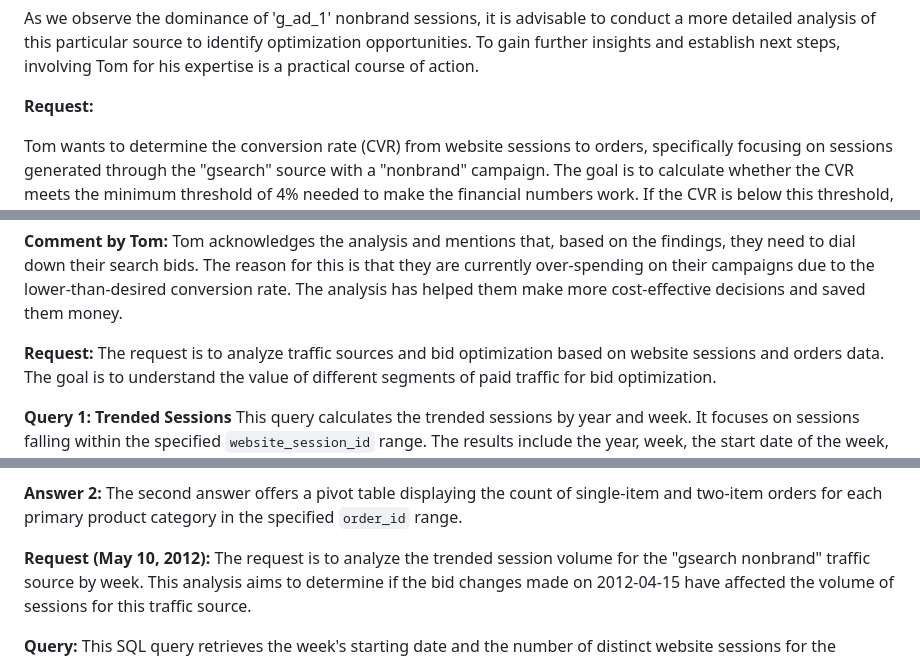
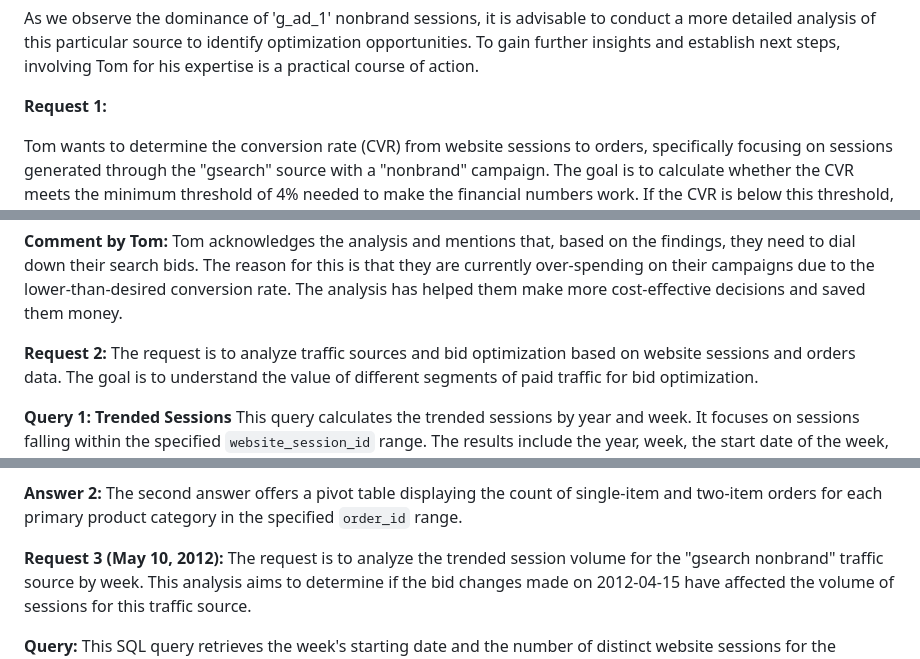
Before and after one commit to sulaiman013/My-Personal-Projects, a Markdown page: eCommerce Database Analytics using SQL/Readme.md, 3 parts joined by grey strips. Rendered like a GitHub page.

```diff
--- a/eCommerce Database Analytics using SQL/Readme.md
+++ b/eCommerce Database Analytics using SQL/Readme.md
@@ -151,7 +151,7 @@ The provided data showcases a comprehensive breakdown of website sessions, sorte
 
 As we observe the dominance of 'g_ad_1' nonbrand sessions, it is advisable to conduct a more detailed analysis of this particular source to identify optimization opportunities. To gain further insights and establish next steps, involving Tom for his expertise is a practical course of action.
 
-**Request:**
+**Request 1:**
 
 Tom wants to determine the conversion rate (CVR) from website sessions to orders, specifically focusing on sessions generated through the "gsearch" source with a "nonbrand" campaign. The goal is to calculate whether the CVR meets the minimum threshold of 4% needed to make the financial numbers work. If the CVR is below this threshold, adjustments to reduce search bids might be necessary. Tom's request aims to evaluate the economic viability of their paid search campaigns.
 
@@ -188,7 +188,7 @@ The analysis shows that the CVR for sessions generated through the "gsearch" sou
 **Comment by Tom:**
 Tom acknowledges the analysis and mentions that, based on the findings, they need to dial down their search bids. The reason for this is that they are currently over-spending on their campaigns due to the lower-than-desired conversion rate. The analysis has helped them make more cost-effective decisions and saved them money.
 
-**Request:**
+**Request 2:**
 The request is to analyze traffic sources and bid optimization based on website sessions and orders data. The goal is to understand the value of different segments of paid traffic for bid optimization.
 
 **Query 1: Trended Sessions**
@@ -227,7 +227,7 @@ This query creates a pivot table to show how different primary product categorie
 **Answer 2:**
 The second answer offers a pivot table displaying the count of single-item and two-item orders for each primary product category in the specified `order_id` range.
 
-**Request (May 10, 2012):**
+**Request 3 (May 10, 2012):**
 The request is to analyze the trended session volume for the "gsearch nonbrand" traffic source by week. This analysis aims to determine if the bid changes made on 2012-04-15 have affected the volume of sessions for this traffic source.
 
 **Query:**
```
Also changed, not shown: other parts of eCommerce Database Analytics using SQL/Readme.md (+26 -26 lines).
